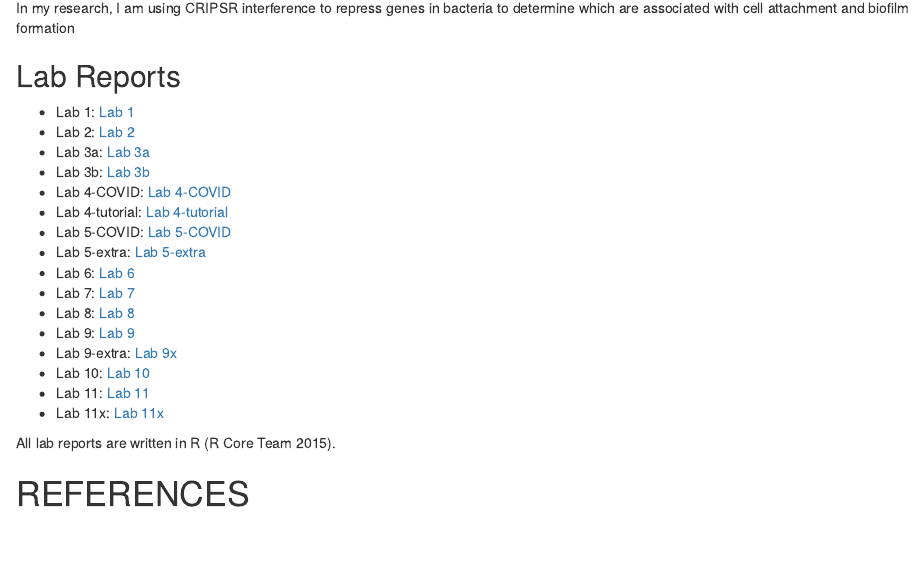
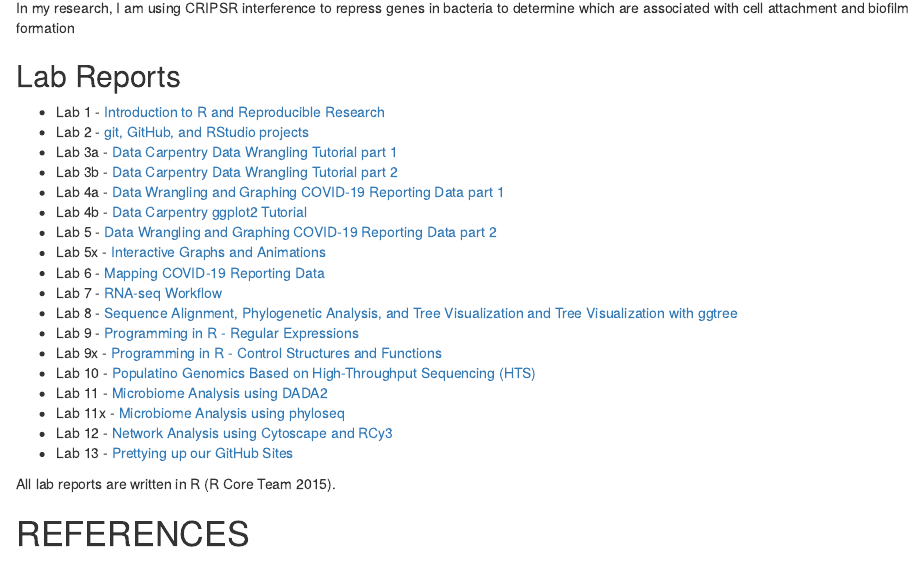
Before and after one commit to StephanieCall/evolutionary-genomics-course, an R Markdown document (index.Rmd): the page in a window 1100 px wide, from 740 px down. Rendered offline with R 4.5, knitr and Pandoc, with nearby package versions; drawn as R Markdown's standard HTML page in place of the format the file asks for.

Commit message:
Lab 12 and 13 Updates and added prettydoc theme

```diff
--- a/index.Rmd
+++ b/index.Rmd
@@ -1,7 +1,10 @@
 ---
 title: "Stephanie's GitHub Page for Evolutionary Genomics and Bioinformatics"
 author: "Stephanie Call"
-output: html_document
+output:
+  prettydoc::html_pretty:
+    theme: cayman
+    highlight: github
 bibliography: data/references.bib
 ---
 
@@ -19,7 +22,3 @@ Website repository for my lab reports and other files for the Evolutionary Genom
 
 
 ## Lab Reports
-* Lab 1: [Lab 1](Lab1_SNC.html)
-* Lab 2: [Lab 2](Lab2_SNC.html)
-* Lab 3a: [Lab 3a](Lab3a_SNC.html)
-* Lab 3b: [Lab 3b](Lab3b_SNC.html)
@@ -30,11 +25,21 @@ Website repository for my lab reports and other files for the Evolutionary Genom
-* Lab 6: [Lab 6](Lab6_SNC.html)
-* Lab 7: [Lab 7](Lab7_SNC.html)
-* Lab 8: [Lab 8](Lab8_SNC.html)
-* Lab 9: [Lab 9](Lab9_SNC.html)
-* Lab 9-extra: [Lab 9x](Lab9x_SNC.html)
-* Lab 10: [Lab 10](Lab10_SNC.html)
-* Lab 11: [Lab 11](Lab11_SNC.html)
-* Lab 11x: [Lab 11x](Lab11x_SNC.html)
+* Lab 1 - [Introduction to R and Reproducible Research](Lab1_SNC.html)
+* Lab 2 - [git, GitHub, and RStudio projects](Lab2_SNC.html)
+* Lab 3a - [Data Carpentry Data Wrangling Tutorial part 1](Lab3a_SNC.html)
+* Lab 3b - [Data Carpentry Data Wrangling Tutorial part 2](Lab3b_SNC.html)
+* Lab 4a - [Data Wrangling and Graphing COVID-19 Reporting Data part 1 ](Lab4_COVID_SNC.html)
+* Lab 4b - [Data Carpentry ggplot2 Tutorial](Lab4_ggplot_tutorial_SNC.html)
+* Lab 5 - [Data Wrangling and Graphing COVID-19 Reporting Data part 2](Lab5_COVID_SNC.html)
+* Lab 5x - [Interactive Graphs and Animations](Lab5_extra_SNC.html)
+* Lab 6 - [Mapping COVID-19 Reporting Data](Lab6_SNC.html)
+* Lab 7 - [RNA-seq Workflow](Lab7_SNC.html)
+* Lab 8 - [Sequence Alignment, Phylogenetic Analysis, and Tree Visualization and Tree Visualization with ggtree](Lab8_SNC.html)
+* Lab 9 - [Programming in R - Regular Expressions](Lab9_SNC.html)
+* Lab 9x - [Programming in R - Control Structures and Functions](Lab9x_SNC.html)
+* Lab 10 - [Populatino Genomics Based on High-Throughput Sequencing (HTS)](Lab10_SNC.html)
+* Lab 11 - [Microbiome Analysis using DADA2](Lab11_SNC.html)
+* Lab 11x - [Microbiome Analysis using phyloseq](Lab11x_SNC.html)
+* Lab 12 - [Network Analysis using Cytoscape and RCy3](Lab12_SNC.html)
+* Lab 13 - [Prettying up our GitHub Sites](Lab13_SNC.html)
 
 All lab reports are written in R [@RCoreTeam].
 
```
Also changed, not shown: index.Rmd (4 more changed lines).
